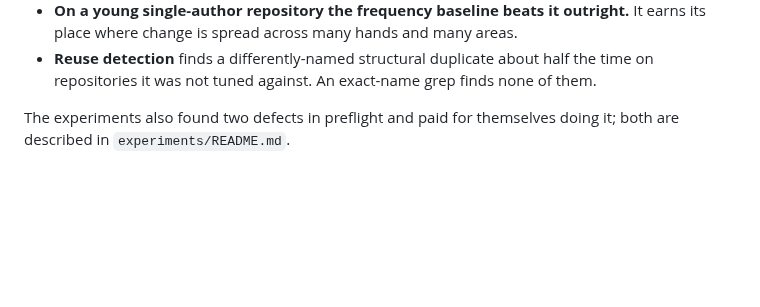
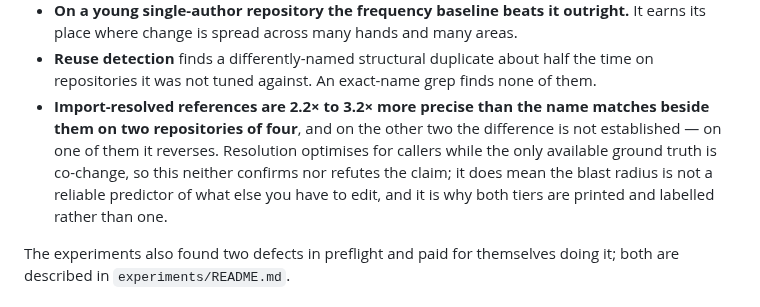
Before and after one commit to Zeroxrain99/CodeSextant, a Markdown page: README.md, the part around the change. Rendered like a GitHub page; blank space fills up the shorter version.

```diff
--- a/README.md
+++ b/README.md
@@ -129,6 +129,12 @@ prediction is made from a state that contains the commit it is predicting.
   earns its place where change is spread across many hands and many areas.
 - **Reuse detection** finds a differently-named structural duplicate about half the
   time on repositories it was not tuned against. An exact-name grep finds none of them.
+- **Import-resolved references are 2.2× to 3.2× more precise than the name matches
+  beside them on two repositories of four**, and on the other two the difference is not
+  established — on one of them it reverses. Resolution optimises for callers while the
+  only available ground truth is co-change, so this neither confirms nor refutes the
+  claim; it does mean the blast radius is not a reliable predictor of what else you
+  have to edit, and it is why both tiers are printed and labelled rather than one.
 
 The experiments also found two defects in preflight and paid for themselves doing it;
 both are described in `experiments/README.md`.
```
Also changed, not shown: experiments/README.md (+46 -0 lines).
